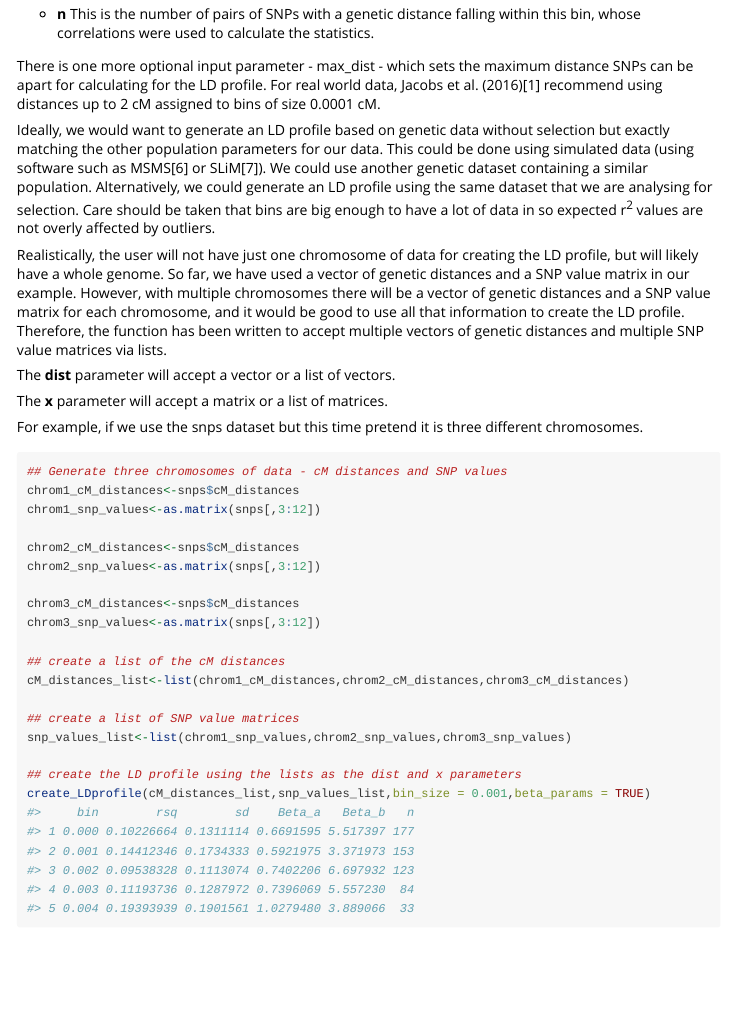
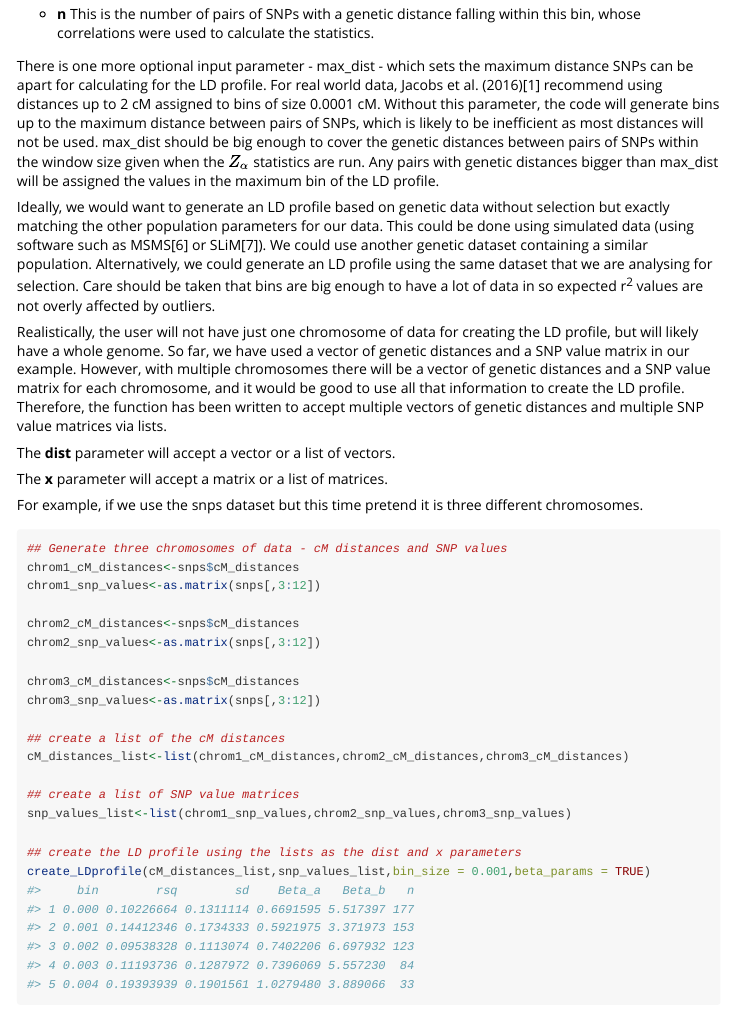
Before and after one commit to chorscroft/zalpha, an R Markdown document (vignettes/zalpha.Rmd): the page in a window 1100 px wide, from 10750 px down. Rendered offline with R 4.5, knitr and Pandoc, with nearby package versions; long lines of code are wrapped.

Commit message:
Added documentation about max_dist

```diff
--- a/vignettes/zalpha.Rmd
+++ b/vignettes/zalpha.Rmd
@@ -239,7 +239,7 @@ This code has created an LD profile with 6 columns. These are:
 
 * __n__ This is the number of pairs of SNPs with a genetic distance falling within this bin, whose correlations were used to calculate the statistics.
 
-There is one more optional input parameter - max_dist - which sets the maximum distance SNPs can be apart for calculating for the LD profile. For real world data, Jacobs et al. (2016)[1] recommend using distances up to 2 cM assigned to bins of size 0.0001 cM.
+There is one more optional input parameter - max_dist - which sets the maximum distance SNPs can be apart for calculating for the LD profile. For real world data, Jacobs et al. (2016)[1] recommend using distances up to 2 cM assigned to bins of size 0.0001 cM. Without this parameter, the code will generate bins up to the maximum distance between pairs of SNPs, which is likely to be inefficient as most distances will not be used. max_dist should be big enough to cover the genetic distances between pairs of SNPs within the window size given when the $Z_{\alpha}$ statistics are run. Any pairs with genetic distances bigger than max_dist will be assigned the values in the maximum bin of the LD profile.
 
 Ideally, we would want to generate an LD profile based on genetic data without selection but exactly matching the other population parameters for our data. This could be done using simulated data (using software such as MSMS[6] or SLiM[7]). We could use another genetic dataset containing a similar population. Alternatively, we could generate an LD profile using the same dataset that we are analysing for selection. Care should be taken that bins are big enough to have a lot of data in so expected r^2^ values are not overly affected by outliers.
 
```
Also changed, not shown: R/create_LDprofile.R (+3 -1 lines), 1 other file.
